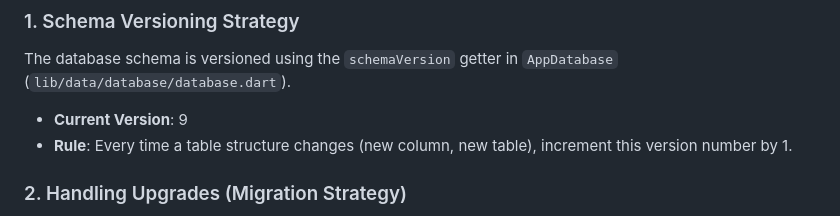
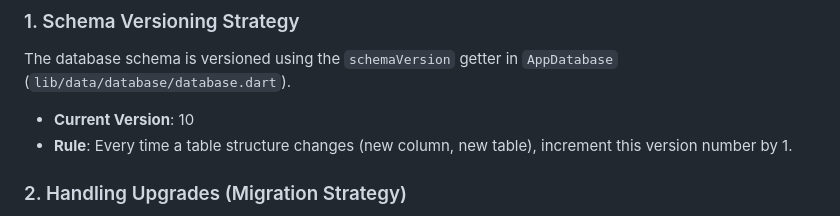
Before and after one commit to bhojanevaibhav00-create/task_mvp, a Markdown page: README.md, the part around the change. GitHub-like rendering.

Commit message:
10/02/26 Productivity Analytics + Data integrity hardening

```diff
--- a/README.md
+++ b/README.md
@@ -18,7 +18,7 @@
 
 The database schema is versioned using the `schemaVersion` getter in `AppDatabase` (`lib/data/database/database.dart`).
 
-- **Current Version**: 9
+- **Current Version**: 10
 - **Rule**: Every time a table structure changes (new column, new table), increment this version number by 1.
 
 ### 2. Handling Upgrades (Migration Strategy)
```
